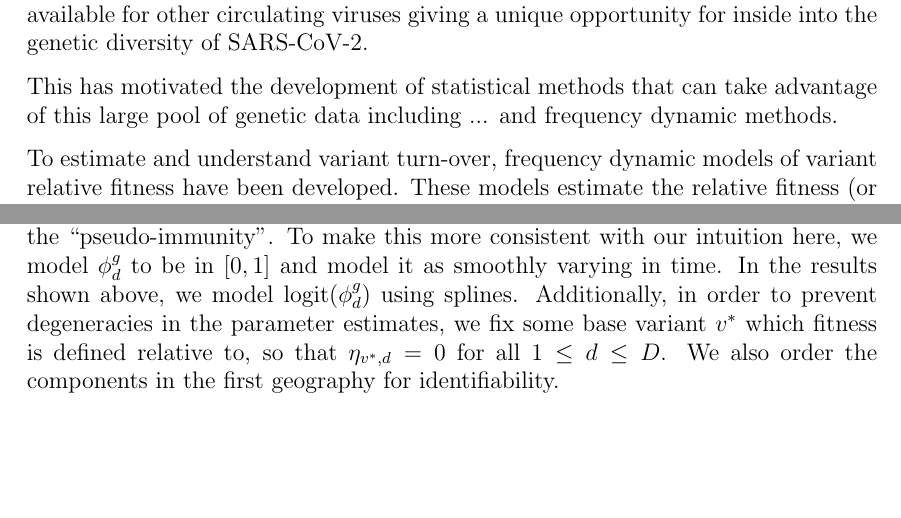
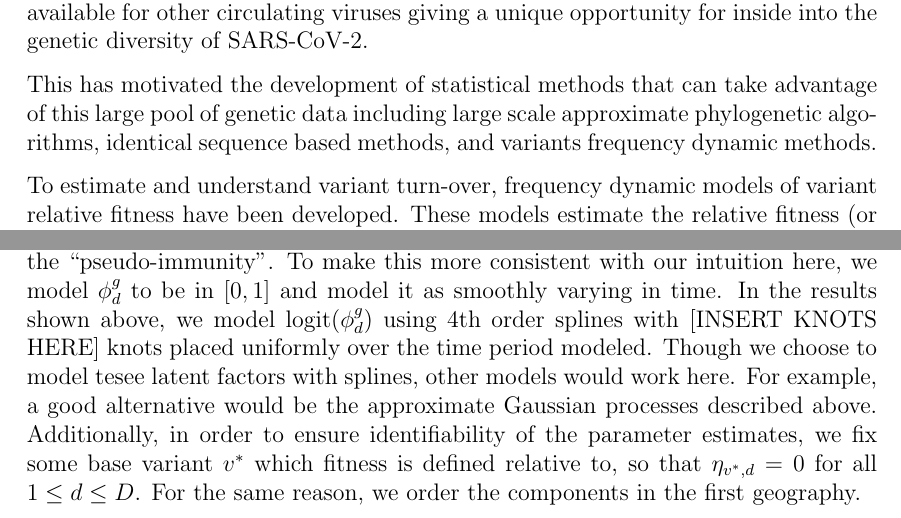
Before and after one commit to blab/relative-fitness-mechanisms, a LaTeX paper (manuscript/relative-fitness-mechanisms.tex): two parts of pages 2 and 14 of 16, joined at a grey line, cut so that both start at the same text, the shorter picture padded with empty space. Compiled offline with pdfLaTeX.

Commit message:
Small text tweaks, filling in blanks

```diff
--- a/manuscript/relative-fitness-mechanisms.tex
+++ b/manuscript/relative-fitness-mechanisms.tex
@@ -105,7 +110,7 @@ Given the large selective sweeps of new SARS-CoV-2 variants, it is important to
 With the increased temporal and geographical scale of sequencing that has occurred, we have gained more data than available for other circulating viruses giving a unique opportunity for inside into the genetic diversity of SARS-CoV-2.
 
 %TODO: Flesh out the increase in genetic sequencing and wanting to assess variant fitness crudely and quickly
-This has motivated the development of statistical methods that can take advantage of this large pool of genetic data including ... and frequency dynamic methods.
+This has motivated the development of statistical methods that can take advantage of this large pool of genetic data including large scale approximate phylogenetic algorithms, identical sequence based methods, and variants frequency dynamic methods.
 
 To estimate and understand variant turn-over, frequency dynamic models of variant relative fitness have been developed.
 These models estimate the relative fitness (or selective advantage) of circulating variant viruses from their frequency in sequencing data, typically represented by counts of variant sequences over time within a geographic region.
@@ -571,10 +575,10 @@ This motivated a model to learn this low-dimensional structure that is inspired
 \end{equation}
 As the structure here resembles Equation~\ref{eq:escape_relative_fitness}, we call the $\eta$ ``pseudo-escape'' and $\phi_{d}^{g}$ the ``pseudo-immunity''.
 To make this more consistent with our intuition here, we model $\phi_{d}^{g}$ to be in $[0,1]$ and model it as smoothly varying in time.
-In the results shown above, we model $\text{logit}(\phi_{d}^{g})$ using splines.
-Additionally, in order to prevent degeneracies in the parameter estimates, we fix some base variant $v^*$ which fitness is defined relative to, so that $\eta_{v^*, d} = 0$ for all $1\leq d\leq D$.
-We also order the components in the first geography for identifiability.
-
+In the results shown above, we model $\text{logit}(\phi_{d}^{g})$ using 4th order splines with [INSERT KNOTS HERE] knots placed uniformly over the time period modeled.
+Though we choose to model tesee latent factors with splines, other models would work here. For example, a good alternative would be the approximate Gaussian processes described above.
+Additionally, in order to ensure identifiability of the parameter estimates, we fix some base variant $v^*$ which fitness is defined relative to, so that $\eta_{v^*, d} = 0$ for all $1\leq d\leq D$.
+For the same reason, we order the components in the first geography.
 
 \subsection*{Data and code accessibility}
 
```
Also changed, not shown: manuscript/relative-fitness-mechanisms.tex (14 more changed lines).
